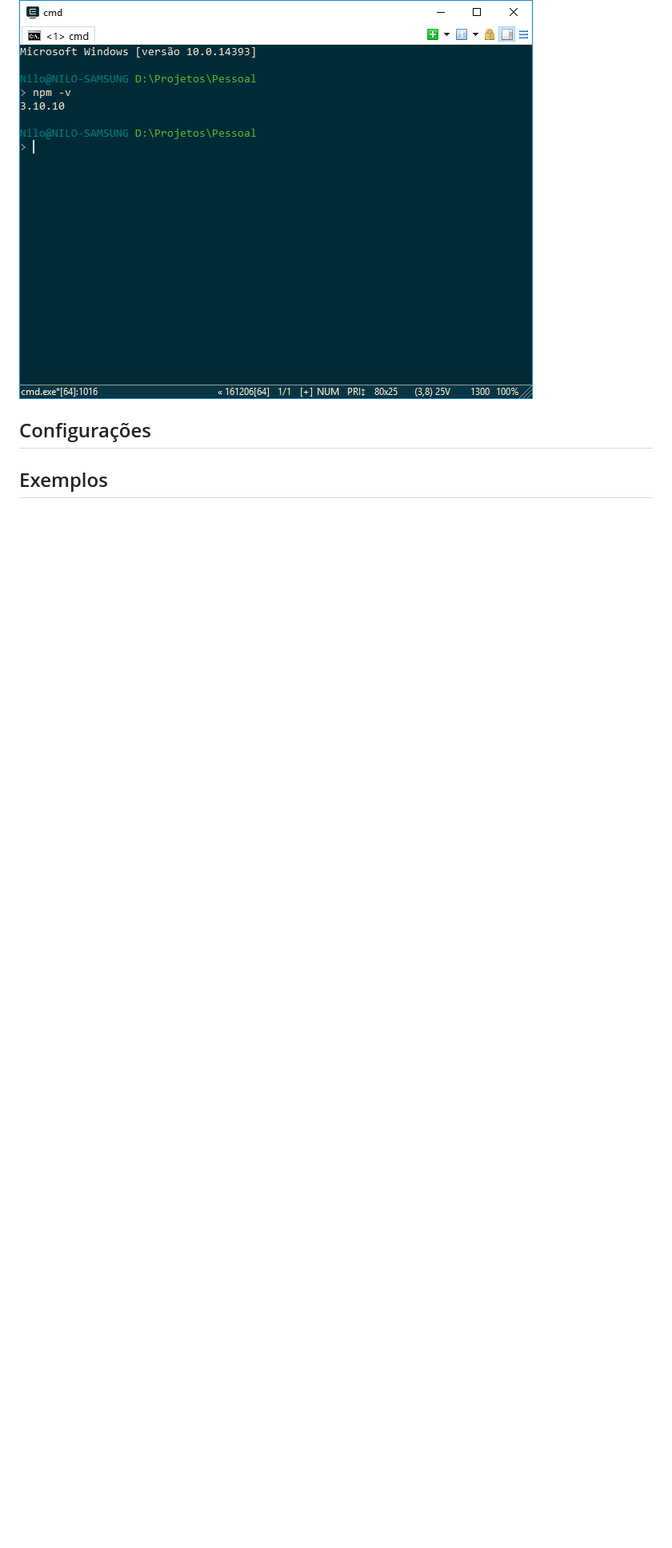
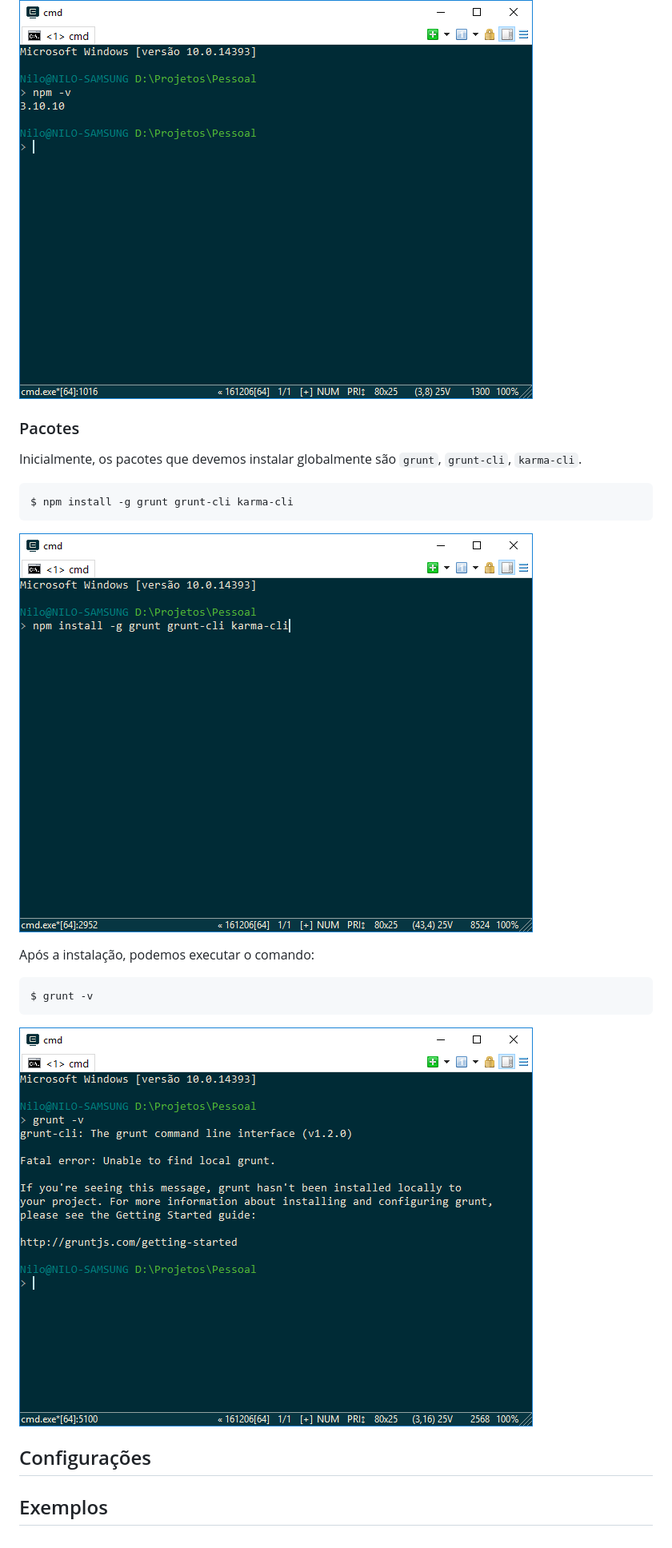
Before and after one commit to nilo-giannecchini/Guia-de-Boas-Pr-ticas, a Markdown page: README.md, the part around one of its changes. Shown at 80% size. Drawn GitHub-style; pictures changed too: img/GruntCli.png (added), img/InitialSetup.png (added); blank space fills up the shorter version.

````diff
--- a/README.md
+++ b/README.md
@@ -17,5 +28,19 @@ Com a instalação do NodeJs, instalamos a plataforma `node` e o gerenciador de
 ![Versão do Npm](/img/NpmVersion.png)
+
+### Pacotes
+Inicialmente, os pacotes que devemos instalar globalmente são `grunt`, `grunt-cli`, `karma-cli`.
+```shell
+$ npm install -g grunt grunt-cli karma-cli
+```
+![Setup Inicial](/img/InitialSetup.png)
+
+Após a instalação, podemos executar o comando:
+```shell
+$ grunt -v
+```
+![Versão do Grunt](/img/GruntCli.png)
 
 ## Configurações
 
+
 ## Exemplos
````
Also changed, not shown: other parts of README.md (+11 -0 lines), img/FinalSetup.png (added), img/VisualCode.png (added).
